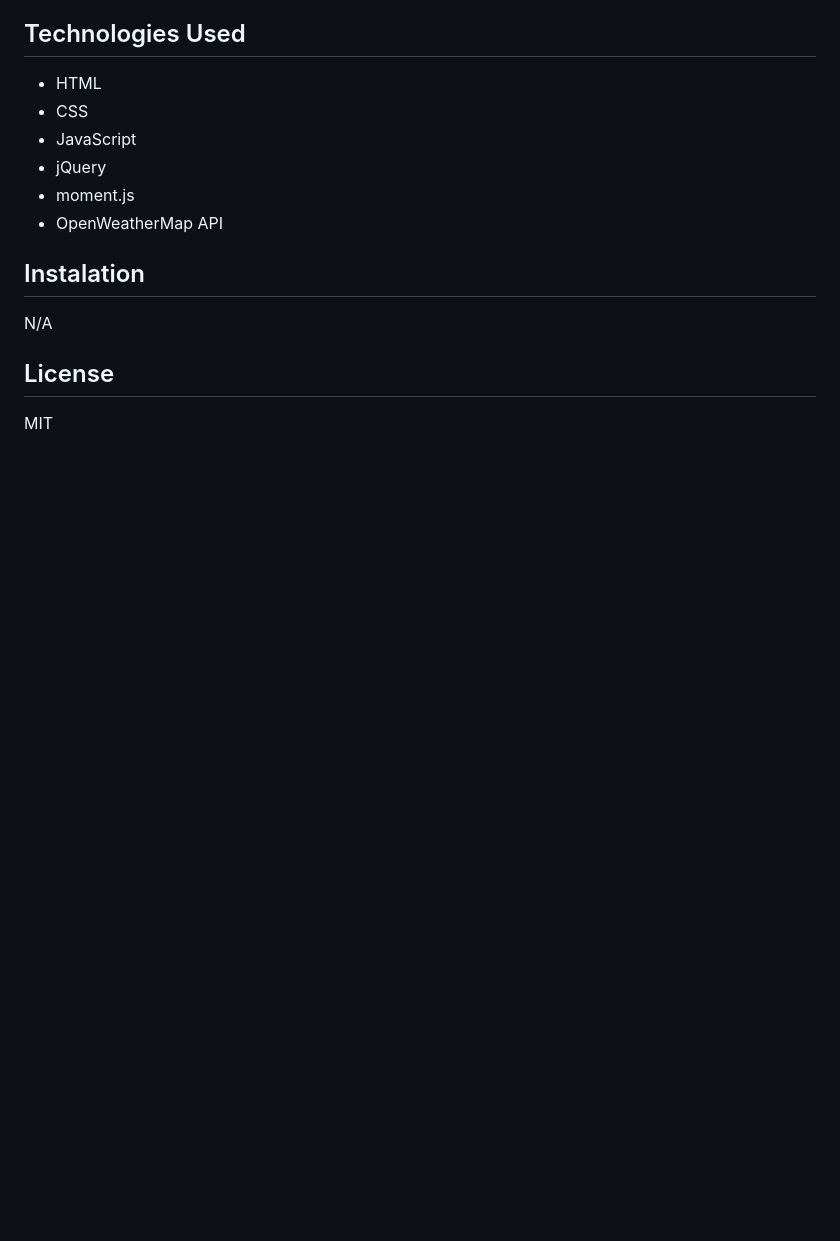
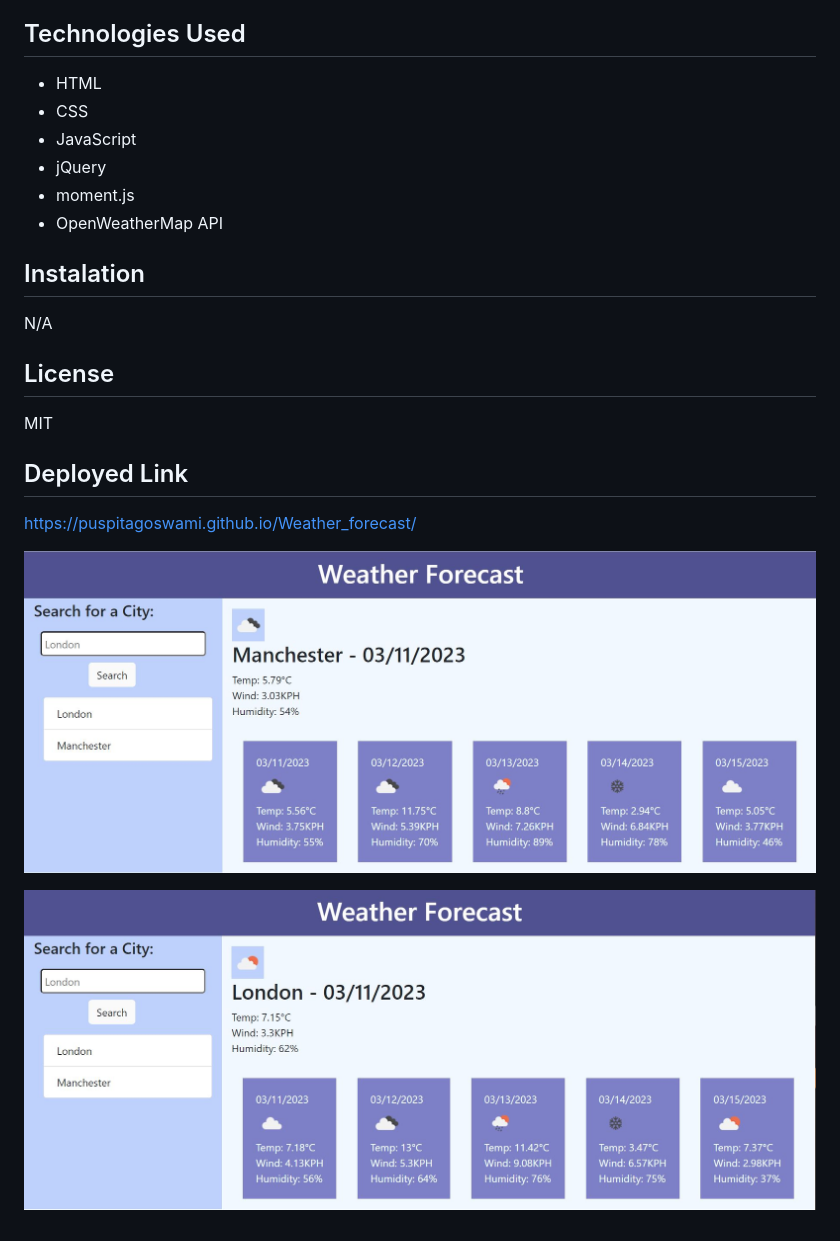
Before and after one commit to PuspitaGoswami/Weather_forecast, a Markdown page: README.md, the part around the change. Drawn GitHub-style; pictures changed too: asset/images/s1.JPG (added), asset/images/s2.JPG (added); blank space fills up the shorter version.

Commit message:
Screen shot added on readme

```diff
--- a/README.md
+++ b/README.md
@@ -26,3 +26,11 @@ Click on a previous search history item to display the weather information for t
 N/A
 ## License
 MIT
+
+## Deployed Link
+https://puspitagoswami.github.io/Weather_forecast/
+
+
+!["Screen shot of my project"](asset/images/s1.JPG)
+
+!["Screen shot of my project"](asset/images/s2.JPG)
```
